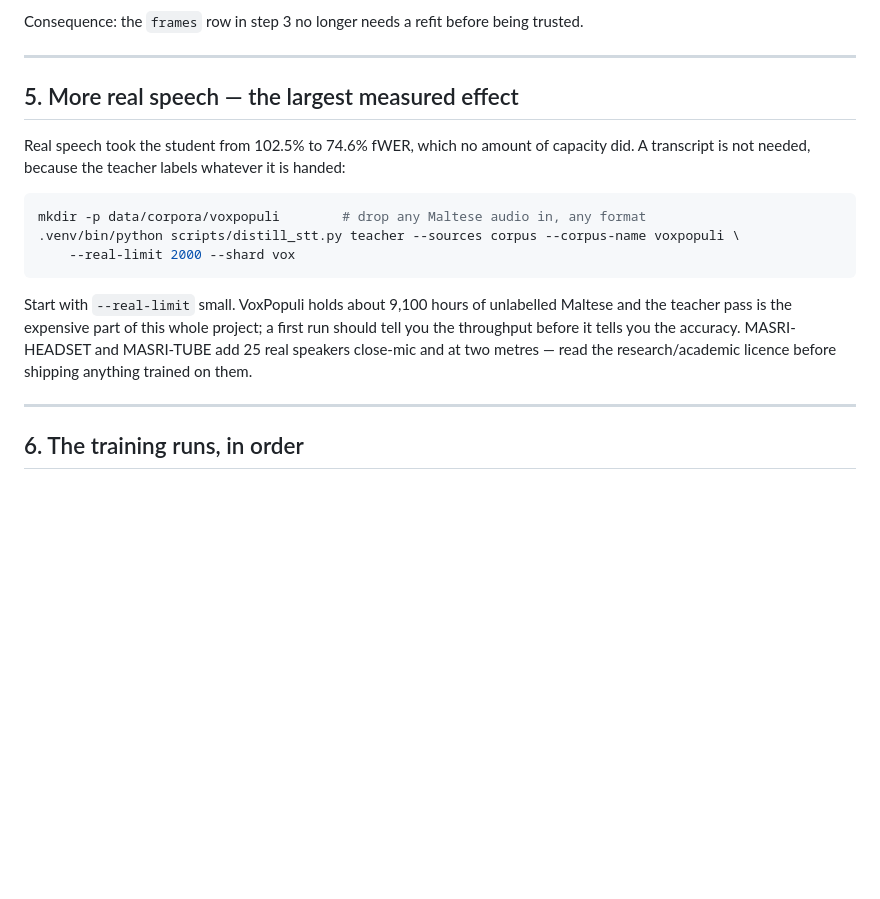
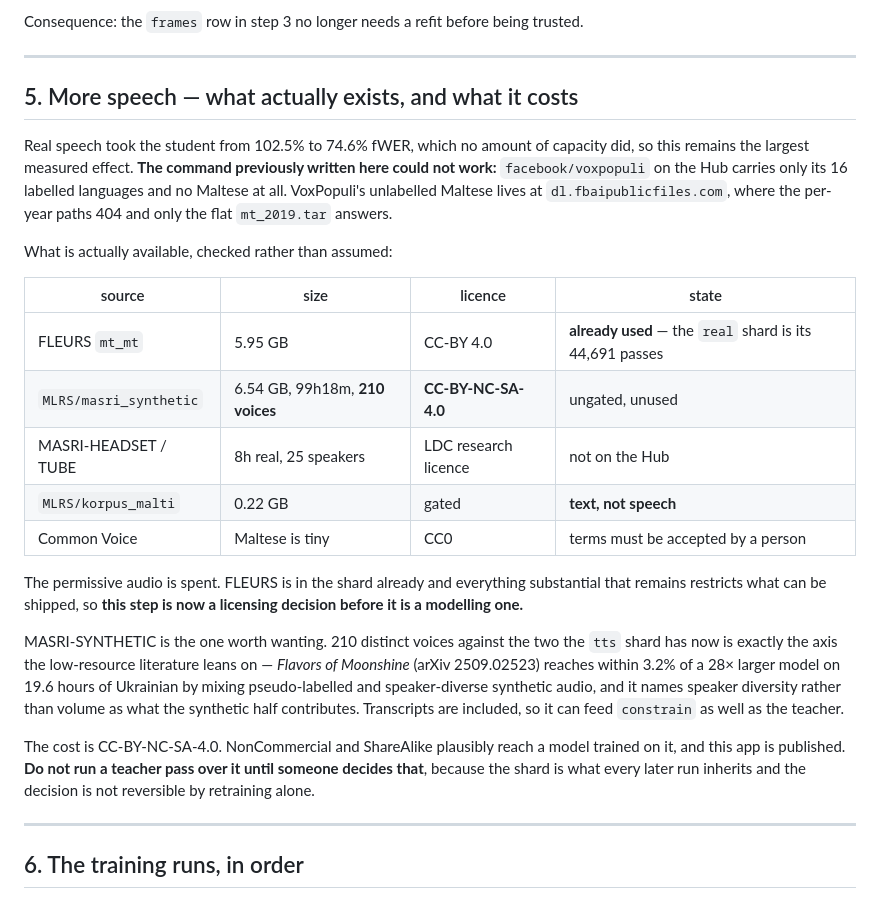
Before and after one commit to silas-dsc/speak-maltese, a Markdown page: RUNBOOK.md, the part around the change. Rendered like a GitHub page; blank space fills up the shorter version.

Commit message:
Say what Maltese speech actually exists, and what it costs
The command in step 5 could not work. facebook/voxpopuli on the Hub carries only
its 16 labelled languages and no Maltese at all; VoxPopuli's unlabelled Maltese is
at dl.fbaipublicfiles.com, where the per-year paths 404 and only the flat
mt_2019.tar answers. Anyone following the runbook would have spent the download
before finding out.

What exists, checked rather than assumed: FLEURS mt_mt is CC-BY 4.0 and already
in the shard — the real half is its 44,691 passes, so the permissive audio is
spent. MLRS/korpus_malti turns out to be text, not speech. Common Voice's Maltese
is tiny and its terms need a person to accept them. What remains substantial is
MASRI: the synthetic 99 hours on the Hub, and HEADSET/TUBE under an LDC research
licence off it.

MASRI-SYNTHETIC is the one worth wanting: 99h18m over 210 distinct voices, against
the two the tts shard has now. That is the axis the low-resource literature names
— Flavors of Moonshine (arXiv 2509.02523) gets within 3.2% of a 28x larger model
on 19.6 hours of Ukrainian, and credits speaker diversity rather than volume for
what the synthetic half adds. Transcripts are included, so it could feed constrain
as well as the teacher.

It is CC-BY-NC-SA-4.0. NonCommercial and ShareAlike plausibly reach a model
trained on it, and this app is published, so the step is now a licensing decision
before it is a modelling one. The runbook says not to run a teacher pass over it
until someone makes that decision, because the shard is what every later run
inherits and retraining alone does not undo it.

````diff
--- a/RUNBOOK.md
+++ b/RUNBOOK.md
@@ -205,22 +205,39 @@ Consequence: the `frames` row in step 3 no longer needs a refit before being tru
 
 ---
 
-## 5. More real speech — the largest measured effect
+## 5. More speech — what actually exists, and what it costs
 
-Real speech took the student from 102.5% to 74.6% fWER, which no amount of capacity did.
-A transcript is not needed, because the teacher labels whatever it is handed:
+Real speech took the student from 102.5% to 74.6% fWER, which no amount of capacity did,
+so this remains the largest measured effect. **The command previously written here could
+not work:** `facebook/voxpopuli` on the Hub carries only its 16 labelled languages and no
+Maltese at all. VoxPopuli's unlabelled Maltese lives at `dl.fbaipublicfiles.com`, where the
+per-year paths 404 and only the flat `mt_2019.tar` answers.
 
-```bash
-mkdir -p data/corpora/voxpopuli        # drop any Maltese audio in, any format
-.venv/bin/python scripts/distill_stt.py teacher --sources corpus --corpus-name voxpopuli \
-    --real-limit 2000 --shard vox
-```
+What is actually available, checked rather than assumed:
 
-Start with `--real-limit` small. VoxPopuli holds about 9,100 hours of unlabelled Maltese
-and the teacher pass is the expensive part of this whole project; a first run should tell
-you the throughput before it tells you the accuracy. MASRI-HEADSET and MASRI-TUBE add 25
-real speakers close-mic and at two metres — read the research/academic licence before
-shipping anything trained on them.
+| source | size | licence | state |
+|---|---|---|---|
+| FLEURS `mt_mt` | 5.95 GB | CC-BY 4.0 | **already used** — the `real` shard is its 44,691 passes |
+| `MLRS/masri_synthetic` | 6.54 GB, 99h18m, **210 voices** | **CC-BY-NC-SA-4.0** | ungated, unused |
+| MASRI-HEADSET / TUBE | 8h real, 25 speakers | LDC research licence | not on the Hub |
+| `MLRS/korpus_malti` | 0.22 GB | gated | **text, not speech** |
+| Common Voice | Maltese is tiny | CC0 | terms must be accepted by a person |
+
+The permissive audio is spent. FLEURS is in the shard already and everything substantial
+that remains restricts what can be shipped, so **this step is now a licensing decision
+before it is a modelling one.**
+
+MASRI-SYNTHETIC is the one worth wanting. 210 distinct voices against the two the `tts`
+shard has now is exactly the axis the low-resource literature leans on — *Flavors of
+Moonshine* (arXiv 2509.02523) reaches within 3.2% of a 28× larger model on 19.6 hours of
+Ukrainian by mixing pseudo-labelled and speaker-diverse synthetic audio, and it names
+speaker diversity rather than volume as what the synthetic half contributes. Transcripts
+are included, so it can feed `constrain` as well as the teacher.
+
+The cost is CC-BY-NC-SA-4.0. NonCommercial and ShareAlike plausibly reach a model trained
+on it, and this app is published. **Do not run a teacher pass over it until someone decides
+that**, because the shard is what every later run inherits and the decision is not
+reversible by retraining alone.
 
 ---
 
````
